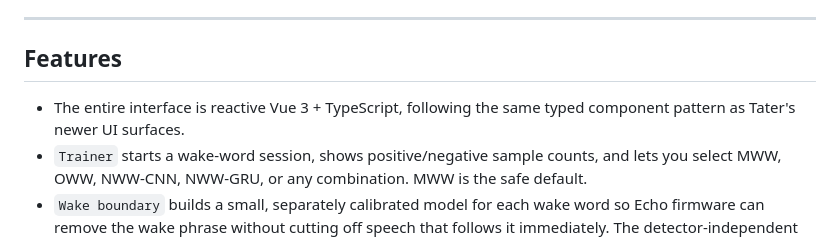
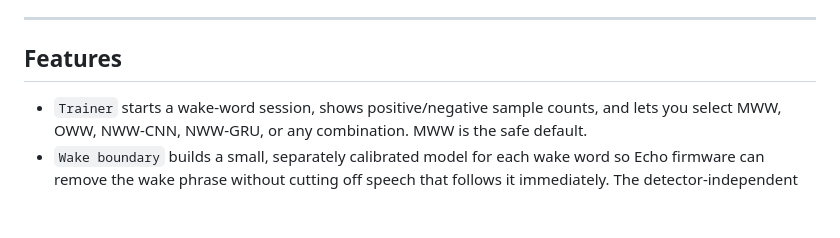
Before and after one commit to TaterTotterson/microWakeWord-Trainer-AppleSilicon, a Markdown page: README.md, the part around the change. GitHub-like rendering; blank space fills up the shorter version.

Commit message:
Refine trainer feature list

```diff
--- a/README.md
+++ b/README.md
@@ -17,7 +17,6 @@ Real samples come from device-captured wake audio, close misses, or manual uploa
 
 ## Features
 
-- The entire interface is reactive Vue 3 + TypeScript, following the same typed component pattern as Tater's newer UI surfaces.
 - `Trainer` starts a wake-word session, shows positive/negative sample counts, and lets you select MWW, OWW, NWW-CNN, NWW-GRU, or any combination. MWW is the safe default.
 - `Wake boundary` builds a small, separately calibrated model for each wake word so Echo firmware can remove the wake phrase without cutting off speech that follows it immediately. The detector-independent model works with MWW, OWW, NWW, MWW + OWW, and MWW + NWW modes, and can be retrained by itself after one full MicroWakeWord run.
 - `Auto Training` transcribes wake triggers, files phrase-misses as reviewed negatives, retrains on a schedule, and requests a satellite model refresh through Tater.
```
